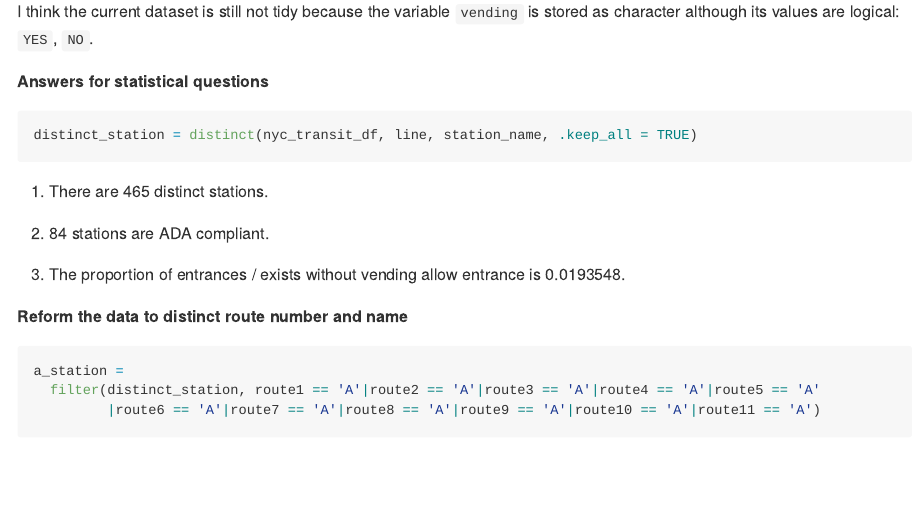
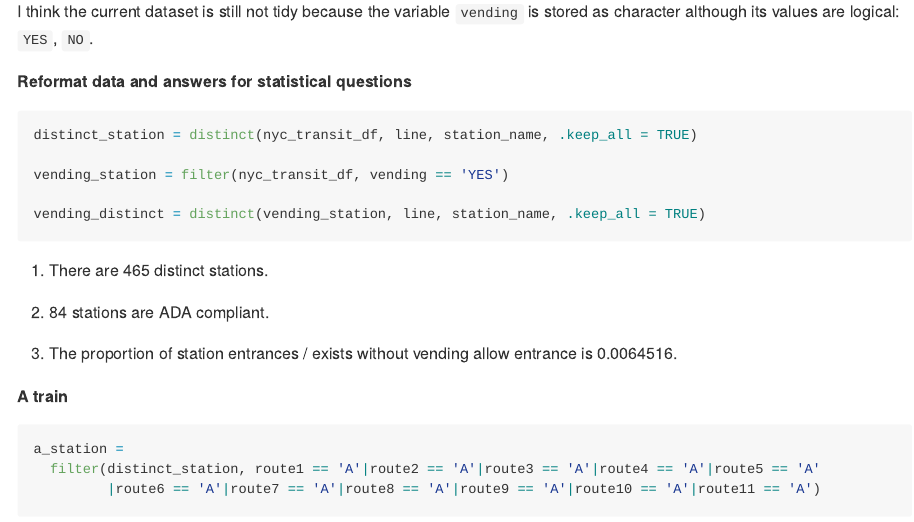
Before and after one commit to Yiting-Li/p8105_hw2_yl4362, an R Markdown document (p8105_hw2_yl4362.Rmd): the page in a window 1100 px wide, from 1840 px down. The pictures show the output file p8105_hw2_yl4362.md that the author committed with the source, drawn offline in the style of GitHub.

Commit message:
correct the answer for station without vending proportion

````diff
--- a/p8105_hw2_yl4362.Rmd
+++ b/p8105_hw2_yl4362.Rmd
@@ -83,18 +83,22 @@ I cleaned the variable names into a uniform style, selected the essential variab
 
 I think the current dataset is still not tidy because the variable `vending` is stored as character although its values are logical: `YES`, `NO`.
 
-**Answers for statistical questions**
+**Reformat data and answers for statistical questions**
 
 ```{r}
 distinct_station = distinct(nyc_transit_df, line, station_name, .keep_all = TRUE)
+
+vending_station = filter(nyc_transit_df, vending == 'YES')
+
+vending_distinct = distinct(vending_station, line, station_name, .keep_all = TRUE)
 ```
 1. There are `r nrow(distinct_station)` distinct stations.
 
 2. `r nrow(filter(distinct_station, ada == TRUE))` stations are ADA compliant.
 
-3. The proportion of entrances / exists without vending allow entrance is `r nrow(filter(distinct_station, vending == 'NO'))/nrow(distinct_station)`.
+3. The proportion of station entrances / exists without vending allow entrance is `r (nrow(distinct_station) - nrow(vending_distinct))/nrow(distinct_station)`.
 
-**Reform the data to distinct route number and name**
+**A train**
 
 ```{r}
 a_station =
````
Also changed, not shown: p8105_hw2_yl4362.md.
